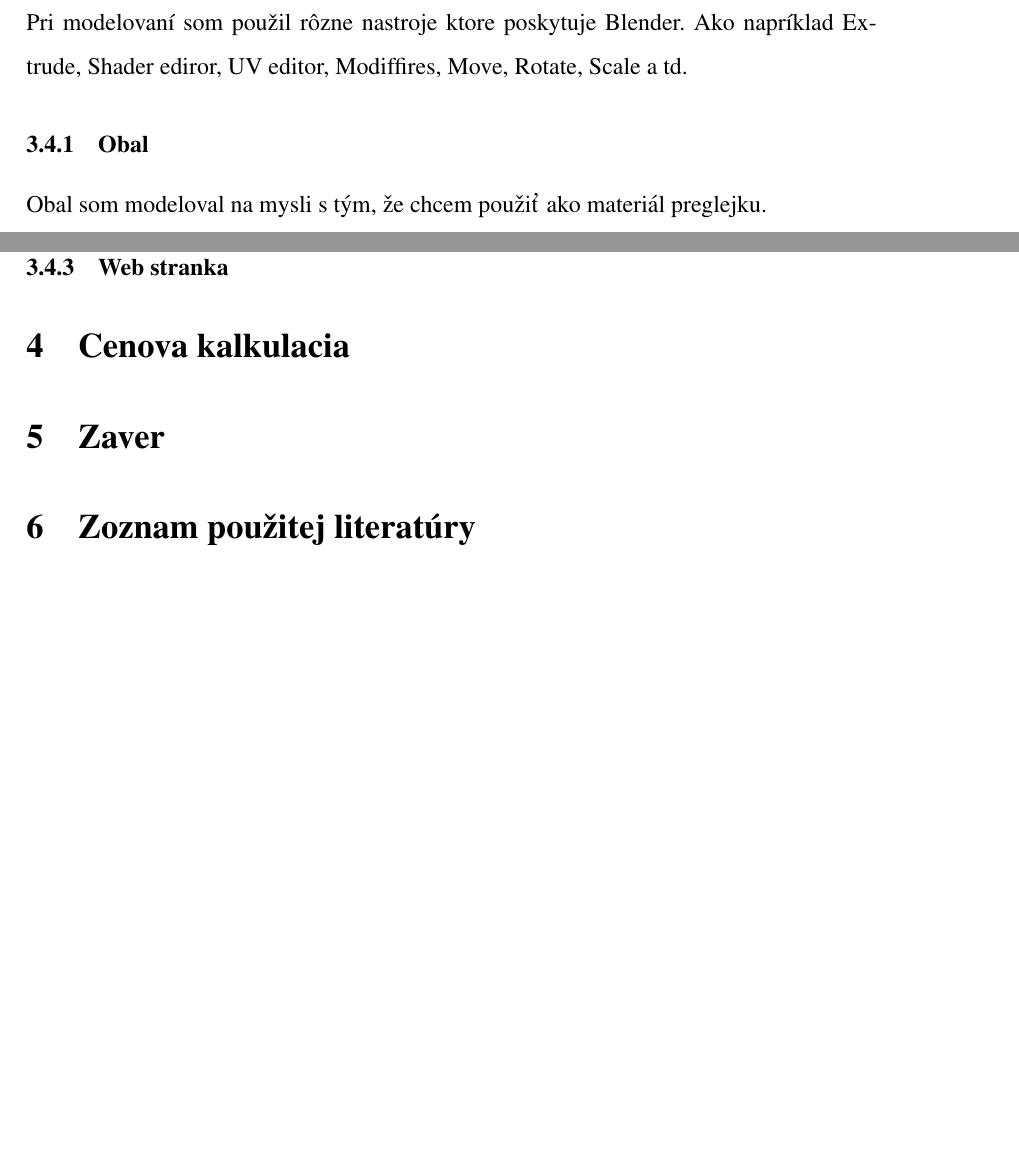
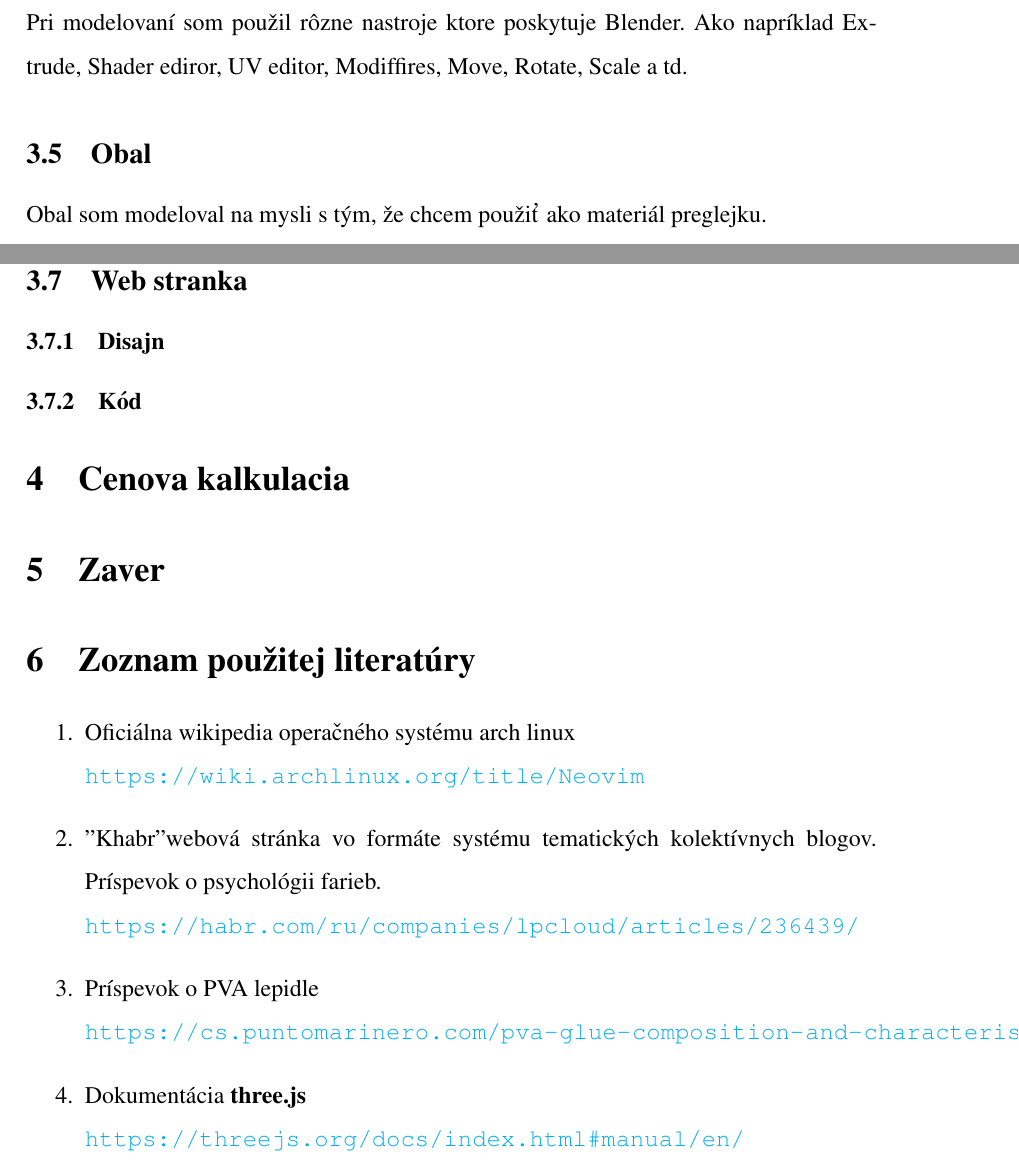
Before and after one commit to SerMeliodas/latexMaturita, a LaTeX document (main.tex): two parts of pages 12 and 23 of 23, joined at a grey line, cut so that both start at the same text, the shorter picture padded with empty space. Compiled offline with pdfLaTeX.

Commit message:
zoznam pouzitej literatury

```diff
--- a/main.tex
+++ b/main.tex
@@ -136,7 +136,7 @@ Využitie 3D vizualizácie v obalovej technike nekončí len pri internom dizajn
     \subsection{Modelovanie}
       Pri modelovaní som použil rôzne nastroje ktore poskytuje Blender. Ako napríklad Extrude, Shader ediror, UV editor, Modiffires, Move, Rotate, Scale a td.
 
-      \subsubsection{Obal}
+      \subsection{Obal}
         Obal som modeloval na mysli s tým, že chcem použiť ako materiál preglejku.
 
         V prvom rade som pre uľahčenie modelovania nastavil zobrazovanie hodnôt v milimetroch tak, aby bolo vhodné ihneď vyrobiť model s presnými rozmermi: \\
@@ -264,15 +264,34 @@ Využitie 3D vizualizácie v obalovej technike nekončí len pri internom dizajn
 
       \includegraphics[width=14cm]{keychains/10}
 
-      \subsubsection{Web stranka}
+      \subsection{Web stranka}
+
+      \subsubsection{Disajn}
+
+      \subsubsection{Kód}
 
   \section{Cenova kalkulacia}
 
   \section{Zaver}
 
   \section{Zoznam použitej literatúry}
+
+    \begin{enumerate}
+      \item{
+          Oficiálna wikipedia operačného systému arch linux \\
+          \url{https://wiki.archlinux.org/title/Neovim}
+      }
+      \item{
+          "Khabr" webová stránka vo formáte systému tematických kolektívnych blogov. Príspevok o psychológii farieb.\\
+          \url{https://habr.com/ru/companies/lpcloud/articles/236439/}
+      }
+      \item{
+          Príspevok o PVA lepidle \\
+          \url{https://cs.puntomarinero.com/pva-glue-composition-and-characteristics/}
+      }
+      \item{
+          Dokumentácia \textbf{three.js} \\
+          \url{https://threejs.org/docs/index.html#manual/en/}
+      }
+    \end{enumerate}
 \end{document}
-
-% https://wiki.archlinux.org/title/Neovim
-% https://cs.puntomarinero.com/pva-glue-composition-and-characteristics/
-% https://habr.com/ru/companies/lpcloud/articles/236439/
```
Also changed, not shown: main.tex (2 more changed lines).
